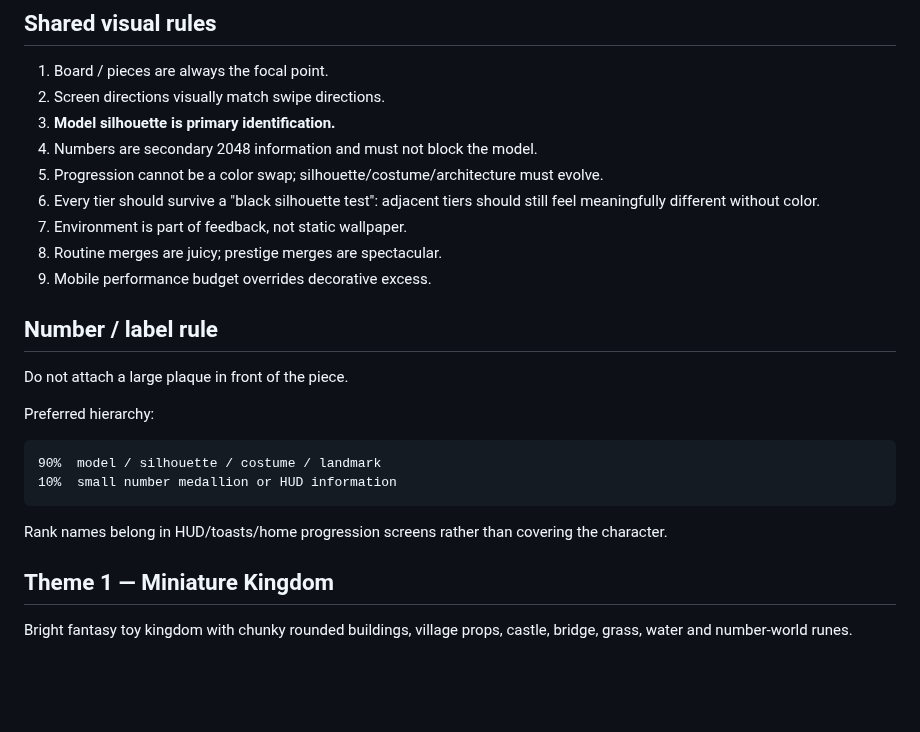
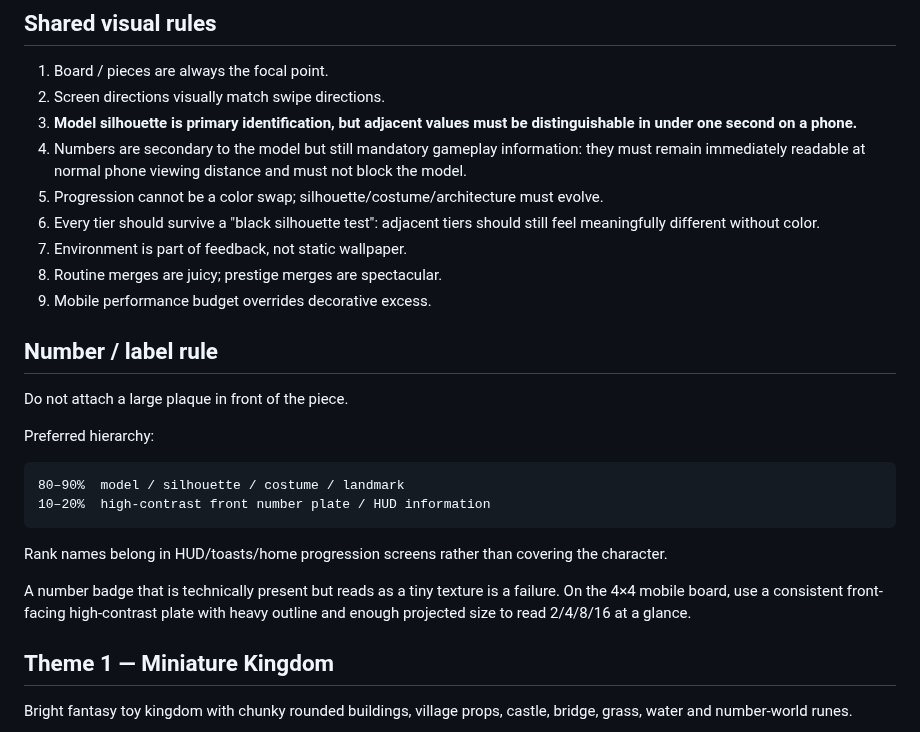
Before and after one commit to wenq705-sys/DoubleFight-Web, a Markdown page: docs/ART_DIRECTION.md, the part around the change. GitHub-like rendering; blank space fills up the shorter version.

Commit message:
docs: lock one-second tier and number readability requirement

````diff
--- a/docs/ART_DIRECTION.md
+++ b/docs/ART_DIRECTION.md
@@ -12,8 +12,8 @@ The board should feel like a premium miniature mobile game that the player wants
 
 1. Board / pieces are always the focal point.
 2. Screen directions visually match swipe directions.
-3. **Model silhouette is primary identification.**
-4. Numbers are secondary 2048 information and must not block the model.
+3. **Model silhouette is primary identification, but adjacent values must be distinguishable in under one second on a phone.**
+4. Numbers are secondary to the model but still mandatory gameplay information: they must remain immediately readable at normal phone viewing distance and must not block the model.
 5. Progression cannot be a color swap; silhouette/costume/architecture must evolve.
 6. Every tier should survive a "black silhouette test": adjacent tiers should still feel meaningfully different without color.
 7. Environment is part of feedback, not static wallpaper.
@@ -27,11 +27,13 @@ Do not attach a large plaque in front of the piece.
 Preferred hierarchy:
 
 ```text
-90%  model / silhouette / costume / landmark
-10%  small number medallion or HUD information
+80–90%  model / silhouette / costume / landmark
+10–20%  high-contrast front number plate / HUD information
 ```
 
 Rank names belong in HUD/toasts/home progression screens rather than covering the character.
+
+A number badge that is technically present but reads as a tiny texture is a failure. On the 4×4 mobile board, use a consistent front-facing high-contrast plate with heavy outline and enough projected size to read 2/4/8/16 at a glance.
 
 ## Theme 1 — Miniature Kingdom
 
````
